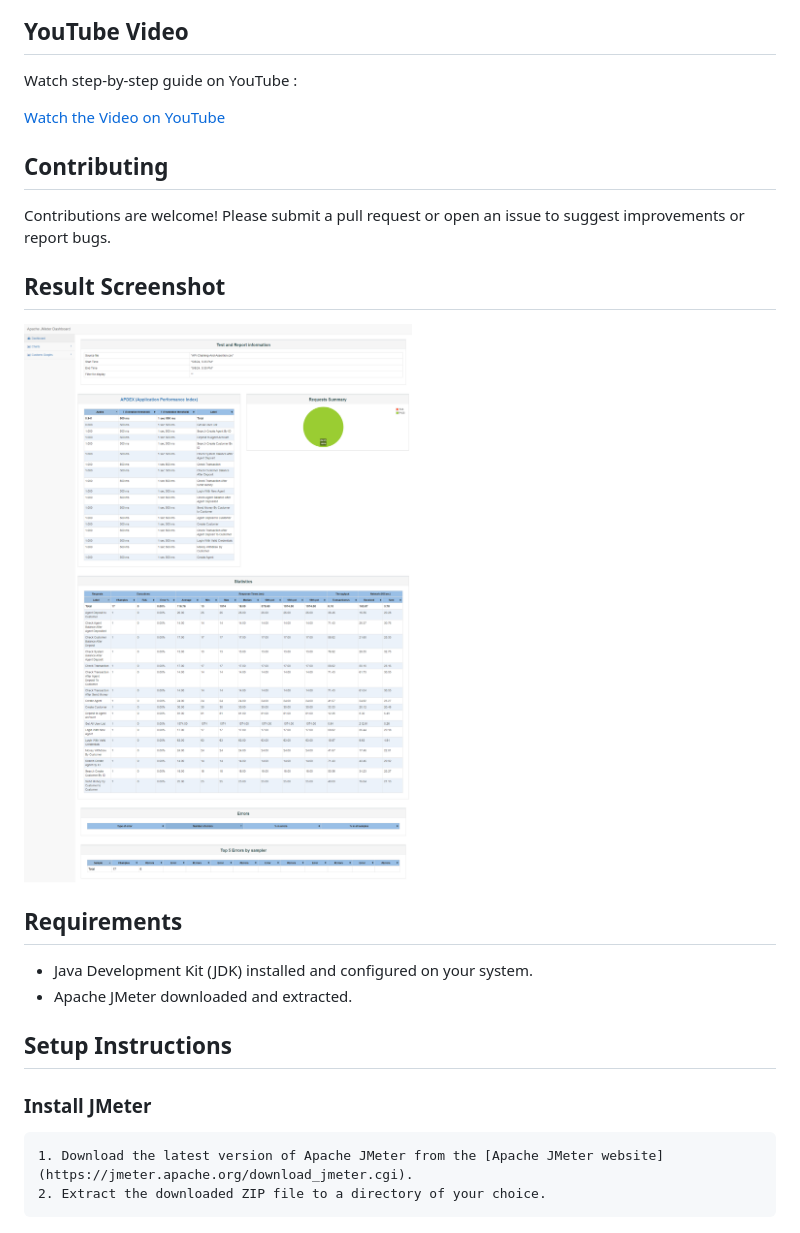
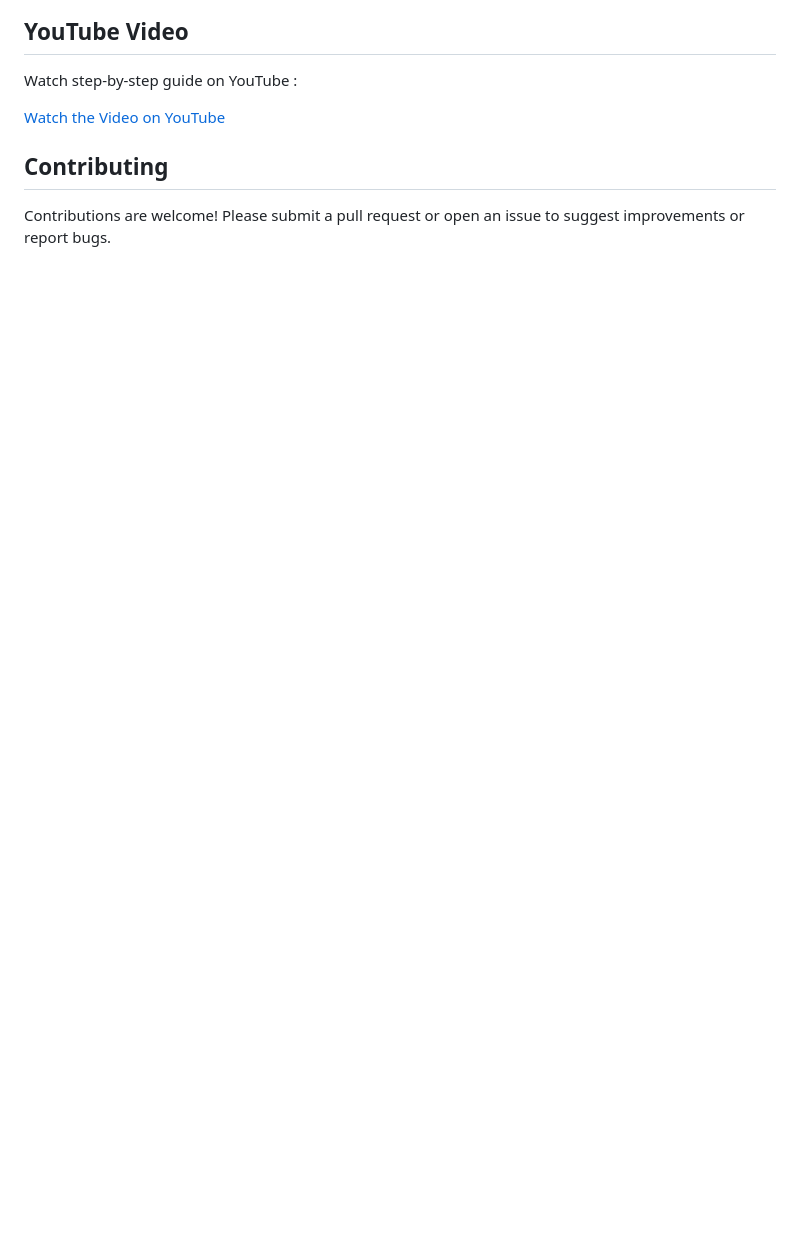
Before and after one commit to Apurbokabbo/api_chaining_assertion_using_jmeter, a Markdown page: README.md, the part around the change printed below. Rendered like a GitHub page; blank space fills up the shorter version.

```diff
--- a/README.md
+++ b/README.md
@@ -177,21 +234,3 @@ Watch step-by-step guide on YouTube  :
 ## Contributing
 
 Contributions are welcome! Please submit a pull request or open an issue to suggest improvements or report bugs.
-
-
-## Result Screenshot
-
-![ Report Screenshots](https://github.com/Apurbokabbo/api_chaining_assertion_using_jmeter/blob/main/src/Dashboard.png)
-
-
-## Requirements
-
-- Java Development Kit (JDK) installed and configured on your system.
-- Apache JMeter downloaded and extracted.
-
-## Setup Instructions
-
-### Install JMeter
-
-    1. Download the latest version of Apache JMeter from the [Apache JMeter website](https://jmeter.apache.org/download_jmeter.cgi).
-    2. Extract the downloaded ZIP file to a directory of your choice.
```
Also changed, not shown: other parts of README.md (+72 -15 lines).
